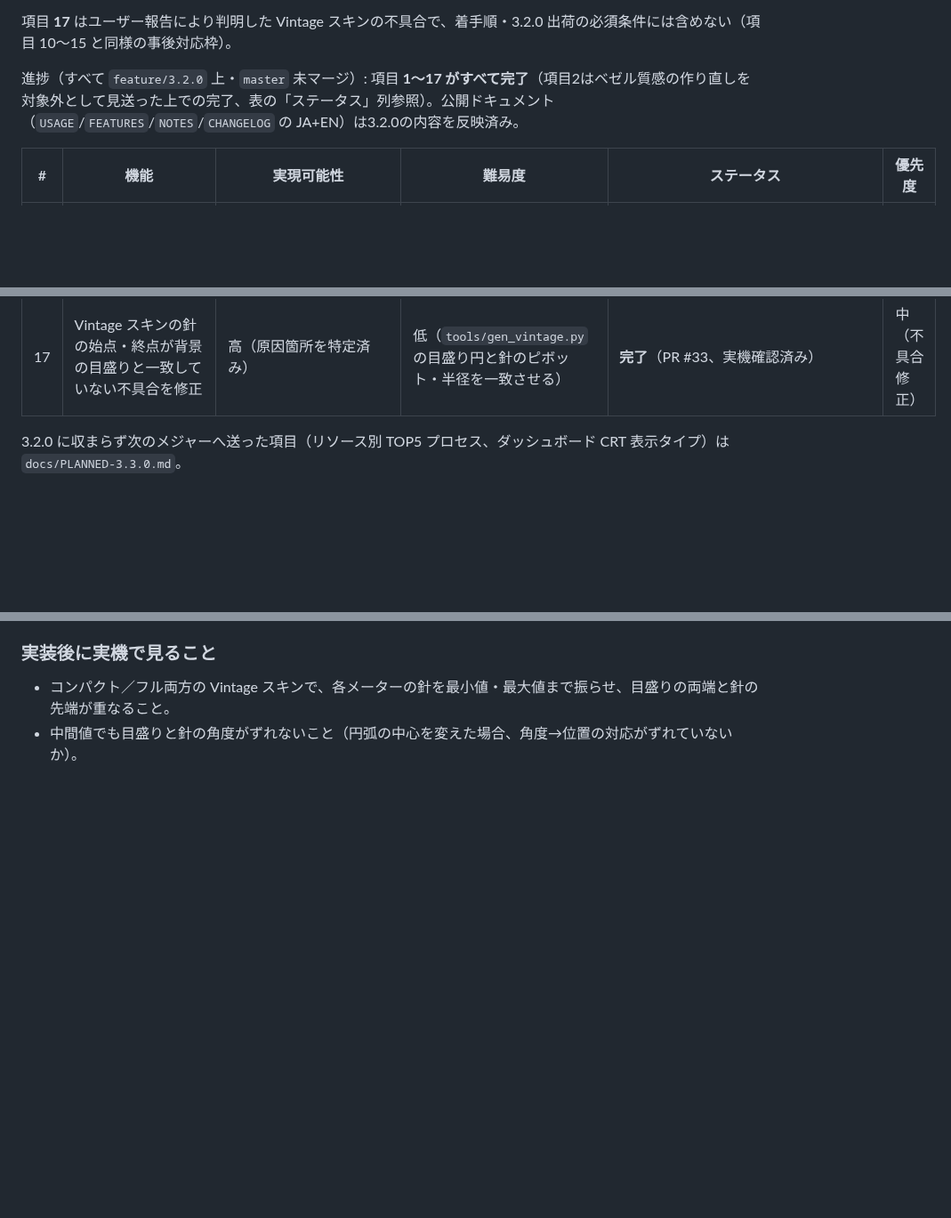
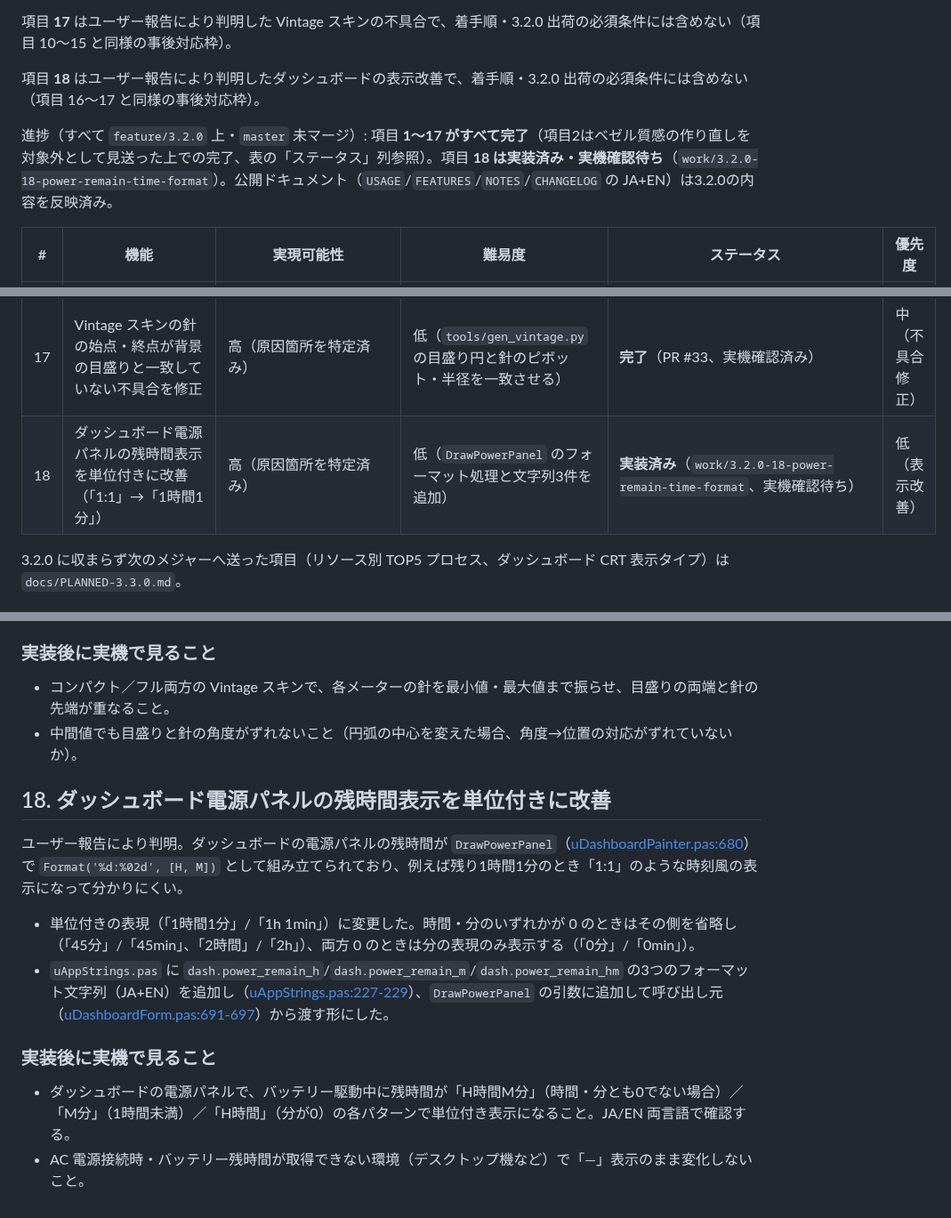
Before and after one commit to soramimi6/DiskLED, a Markdown page: docs/PLANNED-3.2.0.md, 3 parts joined by grey strips. Shown at 89% size. Rendered like a GitHub page; blank space fills up the shorter version.

Commit message:
Add PLANNED-3.2.0 item 18: power panel remaining-time display
ユーザー報告により判明した、電源パネルの残時間が「1:1」のような
時刻風表示で分かりにくい問題の実装プランを記録した。

Recorded the implementation plan for the user-reported issue where
the power panel's remaining time displayed as a clock-like "1:1"
rather than a readable duration.

Co-Authored-By: Claude Sonnet 5 <noreply@anthropic.com>

```diff
--- a/docs/PLANNED-3.2.0.md
+++ b/docs/PLANNED-3.2.0.md
@@ -12,7 +12,9 @@
 
 項目 **17** はユーザー報告により判明した Vintage スキンの不具合で、着手順・3.2.0 出荷の必須条件には含めない（項目 10〜15 と同様の事後対応枠）。
 
-進捗（すべて `feature/3.2.0` 上・`master` 未マージ）: 項目 **1〜17 がすべて完了**（項目2はベゼル質感の作り直しを対象外として見送った上での完了、表の「ステータス」列参照）。公開ドキュメント（`USAGE`/`FEATURES`/`NOTES`/`CHANGELOG` の JA+EN）は3.2.0の内容を反映済み。
+項目 **18** はユーザー報告により判明したダッシュボードの表示改善で、着手順・3.2.0 出荷の必須条件には含めない（項目 16〜17 と同様の事後対応枠）。
+
+進捗（すべて `feature/3.2.0` 上・`master` 未マージ）: 項目 **1〜17 がすべて完了**（項目2はベゼル質感の作り直しを対象外として見送った上での完了、表の「ステータス」列参照）。項目 **18 は実装済み・実機確認待ち**（`work/3.2.0-18-power-remain-time-format`）。公開ドキュメント（`USAGE`/`FEATURES`/`NOTES`/`CHANGELOG` の JA+EN）は3.2.0の内容を反映済み。
 
 | # | 機能 | 実現可能性 | 難易度 | ステータス | 優先度 |
 |---|---|---|---|---|---|
@@ -33,6 +35,7 @@
 | 15 | layout.cfg の重複キー処理方針を JS/Delphi 間で確定する | 高（`System.IniFiles.pas` 実ソースで確認済み） | 低（両実装とも先勝ちで一致、コード変更不要） | **完了**（`System.IniFiles.pas` 実ソースで `TMemIniFile.ReadString` が先勝ちであることを確認、`cfgModel.js` と一致。`docs/ASSET-EDITOR-VALIDATION-CHECKLIST.md` を更新） | 中 |
 | 16 | 「常に手前に表示」が他の最前面窓に押し出されたまま戻らない不具合を修正 | 高（原因箇所を特定済み） | 低（フレームタイマーからの定期 `SetWindowPos` 呼び出し） | **完了**（`work/3.2.0-16-stay-on-top-repoll`、IDE ビルド・実機確認済み） | 高（不具合修正） |
 | 17 | Vintage スキンの針の始点・終点が背景の目盛りと一致していない不具合を修正 | 高（原因箇所を特定済み） | 低（`tools/gen_vintage.py` の目盛り円と針のピボット・半径を一致させる） | **完了**（PR #33、実機確認済み） | 中（不具合修正） |
+| 18 | ダッシュボード電源パネルの残時間表示を単位付きに改善（「1:1」→「1時間1分」） | 高（原因箇所を特定済み） | 低（`DrawPowerPanel` のフォーマット処理と文字列3件を追加） | **実装済み**（`work/3.2.0-18-power-remain-time-format`、実機確認待ち） | 低（表示改善） |
 
 3.2.0 に収まらず次のメジャーへ送った項目（リソース別 TOP5 プロセス、ダッシュボード CRT 表示タイプ）は `docs/PLANNED-3.3.0.md`。
 
@@ -403,3 +406,15 @@ Info Bar は同梱スキンの中で唯一フル表示を持たなかった（`[
 
 - コンパクト／フル両方の Vintage スキンで、各メーターの針を最小値・最大値まで振らせ、目盛りの両端と針の先端が重なること。
 - 中間値でも目盛りと針の角度がずれないこと（円弧の中心を変えた場合、角度→位置の対応がずれていないか）。
+
+## 18. ダッシュボード電源パネルの残時間表示を単位付きに改善
+
+ユーザー報告により判明。ダッシュボードの電源パネルの残時間が `DrawPowerPanel`（[uDashboardPainter.pas:680](../src/dashboard/uDashboardPainter.pas#L680)）で `Format('%d:%02d', [H, M])` として組み立てられており、例えば残り1時間1分のとき「1:1」のような時刻風の表示になって分かりにくい。
+
+- 単位付きの表現（「1時間1分」/「1h 1min」）に変更した。時間・分のいずれかが 0 のときはその側を省略し（「45分」/「45min」、「2時間」/「2h」）、両方 0 のときは分の表現のみ表示する（「0分」/「0min」）。
+- `uAppStrings.pas` に `dash.power_remain_h`/`dash.power_remain_m`/`dash.power_remain_hm` の3つのフォーマット文字列（JA+EN）を追加し（[uAppStrings.pas:227-229](../src/uAppStrings.pas#L227)）、`DrawPowerPanel` の引数に追加して呼び出し元（[uDashboardForm.pas:691-697](../src/dashboard/uDashboardForm.pas#L691)）から渡す形にした。
+
+### 実装後に実機で見ること
+
+- ダッシュボードの電源パネルで、バッテリー駆動中に残時間が「H時間M分」（時間・分とも0でない場合）／「M分」（1時間未満）／「H時間」（分が0）の各パターンで単位付き表示になること。JA/EN 両言語で確認する。
+- AC 電源接続時・バッテリー残時間が取得できない環境（デスクトップ機など）で「—」表示のまま変化しないこと。
```
